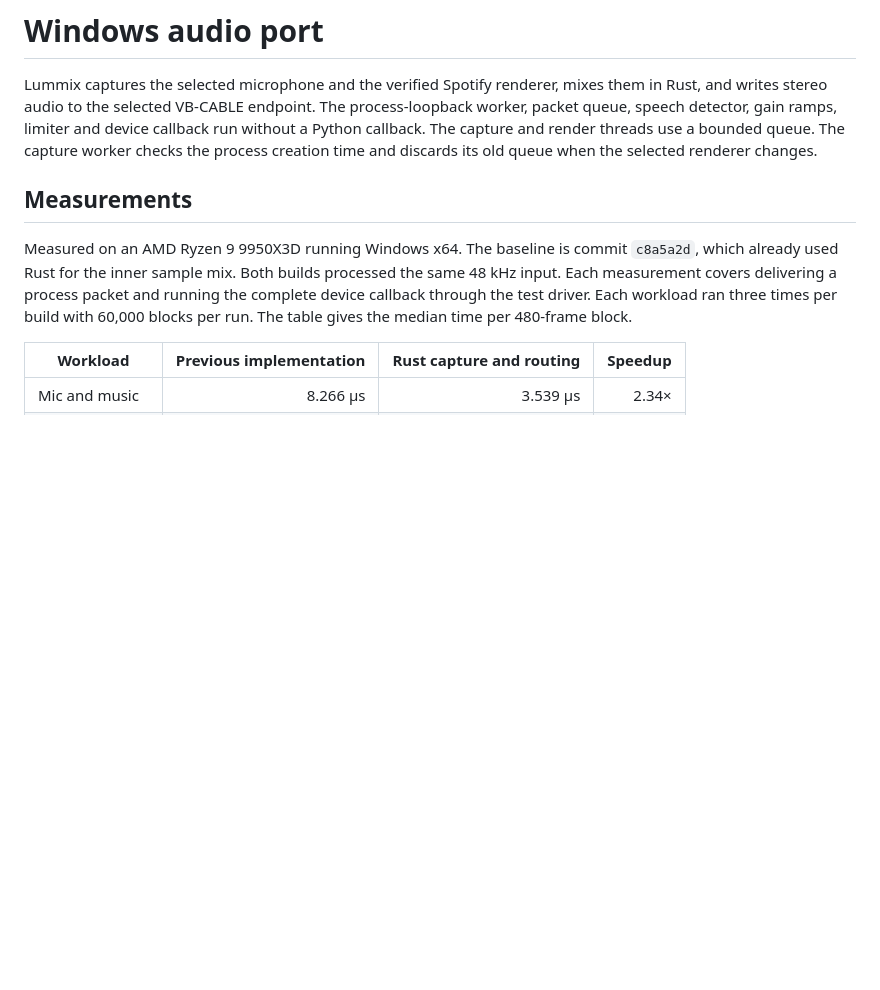
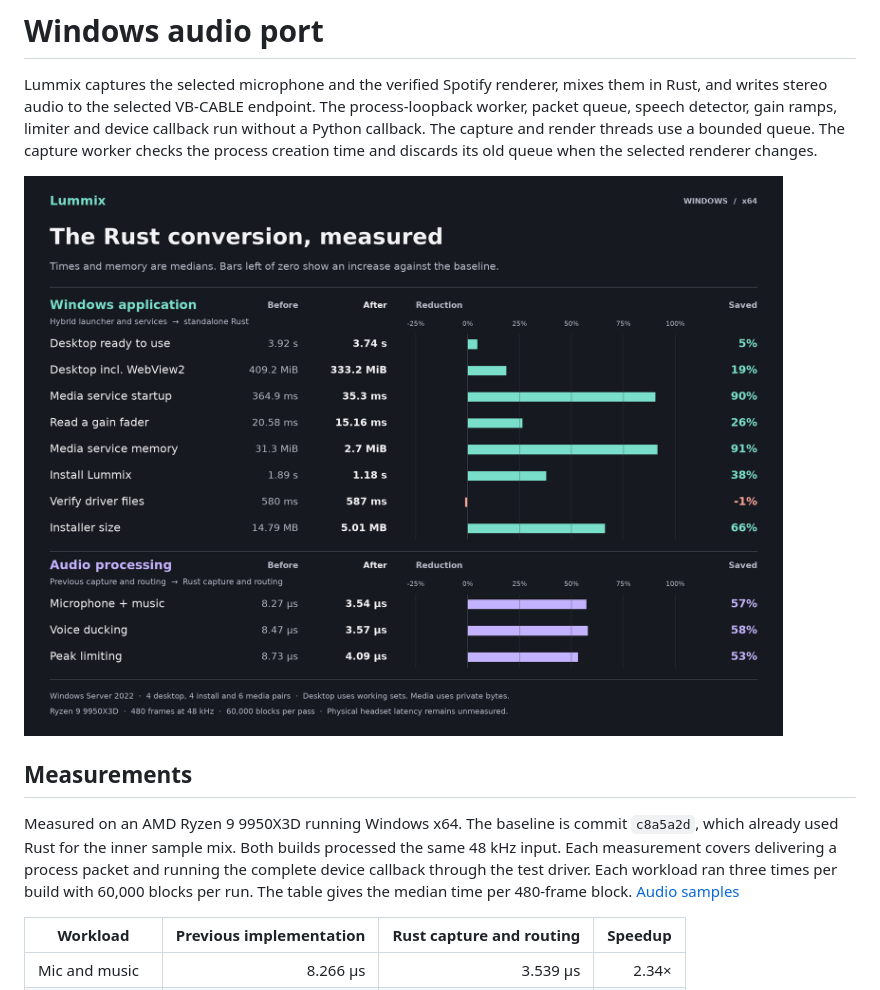
Before and after one commit to lumberjackfrog/Lummix, a Markdown page: docs/native-audio.md, the part around one of its changes. Drawn GitHub-style; pictures changed too: docs/rust-benchmarks.png (added); blank space fills up the shorter version.

```diff
--- a/docs/native-audio.md
+++ b/docs/native-audio.md
@@ -2,9 +2,11 @@
 
 Lummix captures the selected microphone and the verified Spotify renderer, mixes them in Rust, and writes stereo audio to the selected VB-CABLE endpoint. The process-loopback worker, packet queue, speech detector, gain ramps, limiter and device callback run without a Python callback. The capture and render threads use a bounded queue. The capture worker checks the process creation time and discards its old queue when the selected renderer changes.
 
+![Before and after timings, memory use and installer size for the Lummix Rust conversion](rust-benchmarks.png)
+
 ## Measurements
 
-Measured on an AMD Ryzen 9 9950X3D running Windows x64. The baseline is commit `c8a5a2d`, which already used Rust for the inner sample mix. Both builds processed the same 48 kHz input. Each measurement covers delivering a process packet and running the complete device callback through the test driver. Each workload ran three times per build with 60,000 blocks per run. The table gives the median time per 480-frame block.
+Measured on an AMD Ryzen 9 9950X3D running Windows x64. The baseline is commit `c8a5a2d`, which already used Rust for the inner sample mix. Both builds processed the same 48 kHz input. Each measurement covers delivering a process packet and running the complete device callback through the test driver. Each workload ran three times per build with 60,000 blocks per run. The table gives the median time per 480-frame block. [Audio samples](benchmarks/audio.json)
 
 | Workload | Previous implementation | Rust capture and routing | Speedup |
 | --- | ---: | ---: | ---: |
```
Also changed, not shown: other parts of docs/native-audio.md (+15 -9 lines), README.md (+1 -1 lines), 3 other files.
